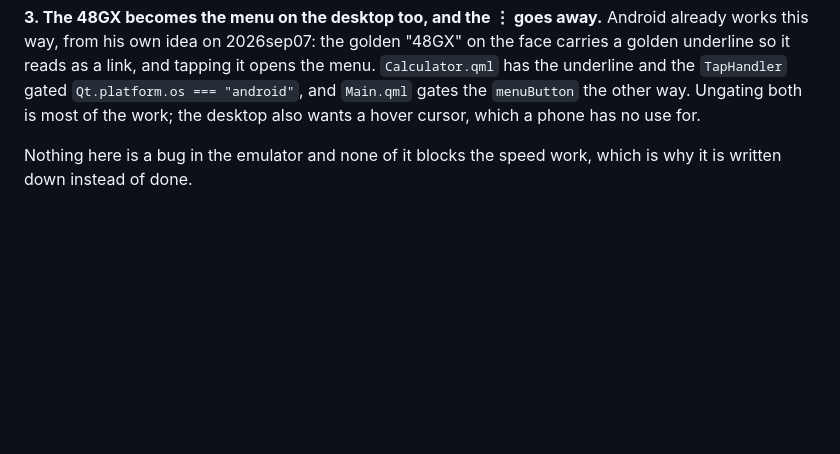
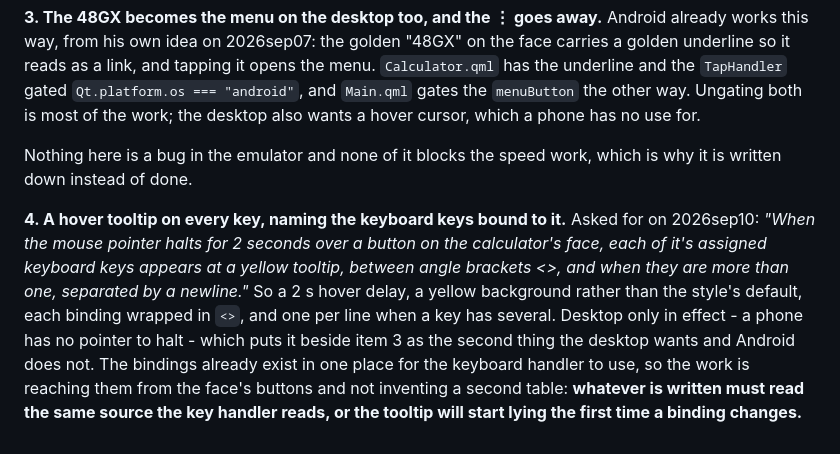
Before and after one commit to gbmaizol/Agape48, a Markdown page: docs/design-questions.md, the part around the change. Rendered like a GitHub page; blank space fills up the shorter version.

Commit message:
Write down the key tooltip he asked for this morning
Deferred item 4: a 2 s hover on a key shows the keyboard keys bound to it,
in <angle brackets>, one per line, on yellow. Desktop only, since it needs a
pointer that can halt.

Claude-Session: https://claude.ai/code/session_01XrRjuysMJnq647N6PjJ5E5

```diff
--- a/docs/design-questions.md
+++ b/docs/design-questions.md
@@ -821,3 +821,5 @@ Gert, after an evening of speed measurements: *"the reason I didn't change the s
 **3. The 48GX becomes the menu on the desktop too, and the ⋮ goes away.** Android already works this way, from his own idea on 2026sep07: the golden "48GX" on the face carries a golden underline so it reads as a link, and tapping it opens the menu. `Calculator.qml` has the underline and the `TapHandler` gated `Qt.platform.os === "android"`, and `Main.qml` gates the `menuButton` the other way. Ungating both is most of the work; the desktop also wants a hover cursor, which a phone has no use for.
 
 Nothing here is a bug in the emulator and none of it blocks the speed work, which is why it is written down instead of done.
+
+**4. A hover tooltip on every key, naming the keyboard keys bound to it.** Asked for on 2026sep10: *"When the mouse pointer halts for 2 seconds over a button on the calculator's face, each of it's assigned keyboard keys appears at a yellow tooltip, between angle brackets <>, and when they are more than one, separated by a newline."* So a 2 s hover delay, a yellow background rather than the style's default, each binding wrapped in `<>`, and one per line when a key has several. Desktop only in effect - a phone has no pointer to halt - which puts it beside item 3 as the second thing the desktop wants and Android does not. The bindings already exist in one place for the keyboard handler to use, so the work is reaching them from the face's buttons and not inventing a second table: **whatever is written must read the same source the key handler reads, or the tooltip will start lying the first time a binding changes.**
```
